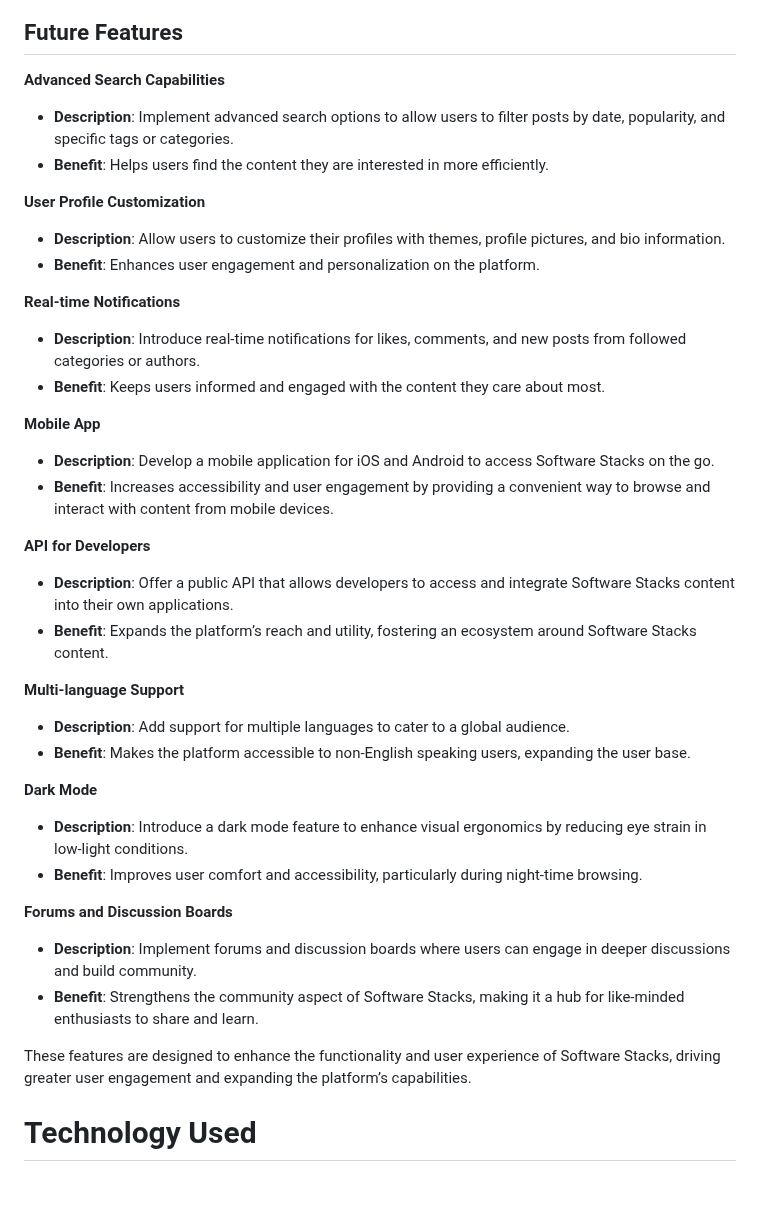
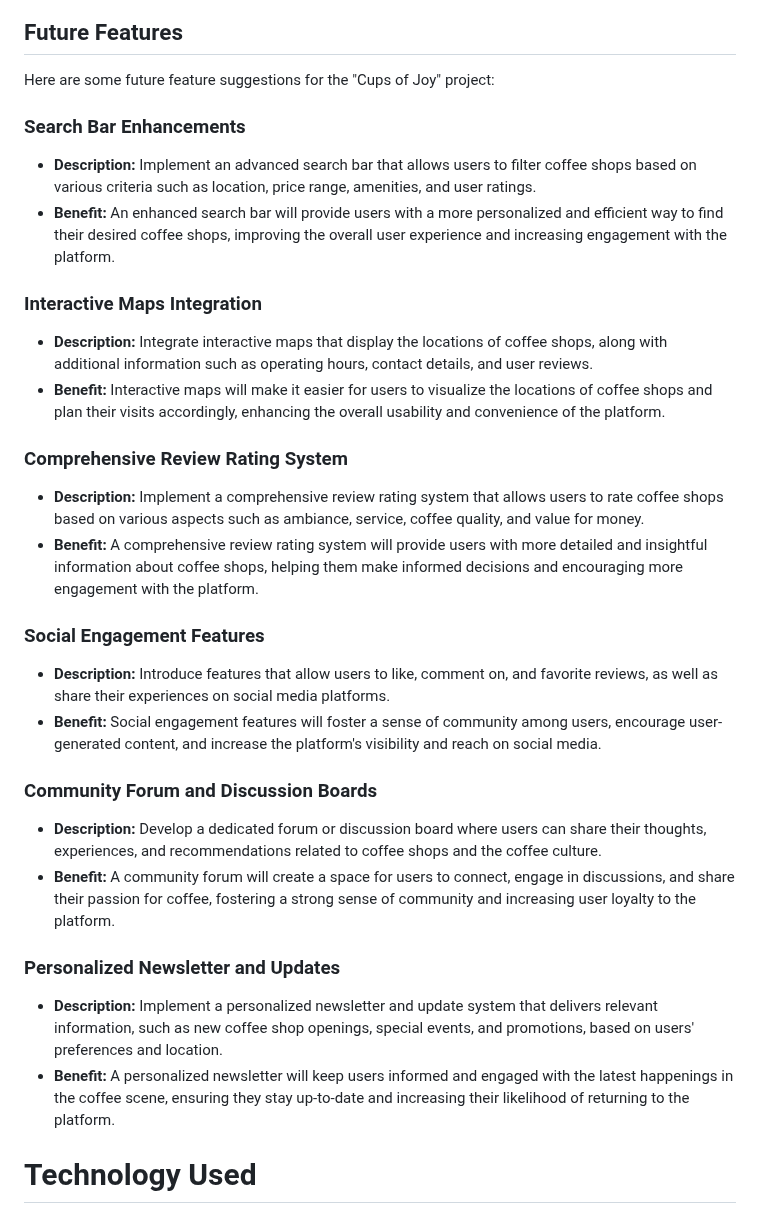
Before and after one commit to AmirShkolnik/Cups-of-Joy, a Markdown page: README.md, the part around one of its changes. Drawn GitHub-style; blank space fills up the shorter version.

Commit message:
readme - add Future Features section

```diff
--- a/README.md
+++ b/README.md
@@ -833,39 +707,37 @@ Certainly, here's a detailed existing features section for Software Stacks using
 
 ## Future Features
 
-**Advanced Search Capabilities**
-- **Description**: Implement advanced search options to allow users to filter posts by date, popularity, and specific tags or categories.
-- **Benefit**: Helps users find the content they are interested in more efficiently.
+Here are some future feature suggestions for the "Cups of Joy" project:
 
-**User Profile Customization**
-- **Description**: Allow users to customize their profiles with themes, profile pictures, and bio information.
-- **Benefit**: Enhances user engagement and personalization on the platform.
+### Search Bar Enhancements
 
-**Real-time Notifications**
-- **Description**: Introduce real-time notifications for likes, comments, and new posts from followed categories or authors.
-- **Benefit**: Keeps users informed and engaged with the content they care about most.
+- **Description:** Implement an advanced search bar that allows users to filter coffee shops based on various criteria such as location, price range, amenities, and user ratings.
+- **Benefit:** An enhanced search bar will provide users with a more personalized and efficient way to find their desired coffee shops, improving the overall user experience and increasing engagement with the platform.
 
-**Mobile App**
-- **Description**: Develop a mobile application for iOS and Android to access Software Stacks on the go.
-- **Benefit**: Increases accessibility and user engagement by providing a convenient way to browse and interact with content from mobile devices.
+### Interactive Maps Integration
 
-**API for Developers**
-- **Description**: Offer a public API that allows developers to access and integrate Software Stacks content into their own applications.
-- **Benefit**: Expands the platform’s reach and utility, fostering an ecosystem around Software Stacks content.
+- **Description:** Integrate interactive maps that display the locations of coffee shops, along with additional information such as operating hours, contact details, and user reviews.
+- **Benefit:** Interactive maps will make it easier for users to visualize the locations of coffee shops and plan their visits accordingly, enhancing the overall usability and convenience of the platform.
 
-**Multi-language Support**
-- **Description**: Add support for multiple languages to cater to a global audience.
-- **Benefit**: Makes the platform accessible to non-English speaking users, expanding the user base.
+### Comprehensive Review Rating System
 
-**Dark Mode**
-- **Description**: Introduce a dark mode feature to enhance visual ergonomics by reducing eye strain in low-light conditions.
-- **Benefit**: Improves user comfort and accessibility, particularly during night-time browsing.
+- **Description:** Implement a comprehensive review rating system that allows users to rate coffee shops based on various aspects such as ambiance, service, coffee quality, and value for money.
+- **Benefit:** A comprehensive review rating system will provide users with more detailed and insightful information about coffee shops, helping them make informed decisions and encouraging more engagement with the platform.
 
-**Forums and Discussion Boards**
-- **Description**: Implement forums and discussion boards where users can engage in deeper discussions and build community.
-- **Benefit**: Strengthens the community aspect of Software Stacks, making it a hub for like-minded enthusiasts to share and learn.
+### Social Engagement Features
 
-These features are designed to enhance the functionality and user experience of Software Stacks, driving greater user engagement and expanding the platform’s capabilities.
+- **Description:** Introduce features that allow users to like, comment on, and favorite reviews, as well as share their experiences on social media platforms.
+- **Benefit:** Social engagement features will foster a sense of community among users, encourage user-generated content, and increase the platform's visibility and reach on social media.
+
+### Community Forum and Discussion Boards
+
+- **Description:** Develop a dedicated forum or discussion board where users can share their thoughts, experiences, and recommendations related to coffee shops and the coffee culture.
+- **Benefit:** A community forum will create a space for users to connect, engage in discussions, and share their passion for coffee, fostering a strong sense of community and increasing user loyalty to the platform.
+
+### Personalized Newsletter and Updates
+
+- **Description:** Implement a personalized newsletter and update system that delivers relevant information, such as new coffee shop openings, special events, and promotions, based on users' preferences and location.
+- **Benefit:** A personalized newsletter will keep users informed and engaged with the latest happenings in the coffee scene, ensuring they stay up-to-date and increasing their likelihood of returning to the platform.
 
 # Technology Used
 
```
Also changed, not shown: other parts of README.md (+3 -129 lines).
